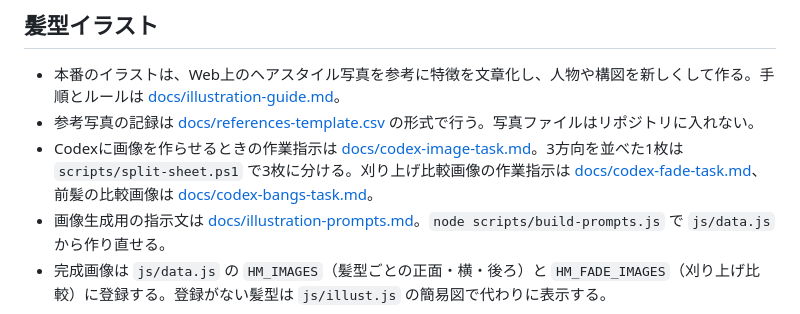
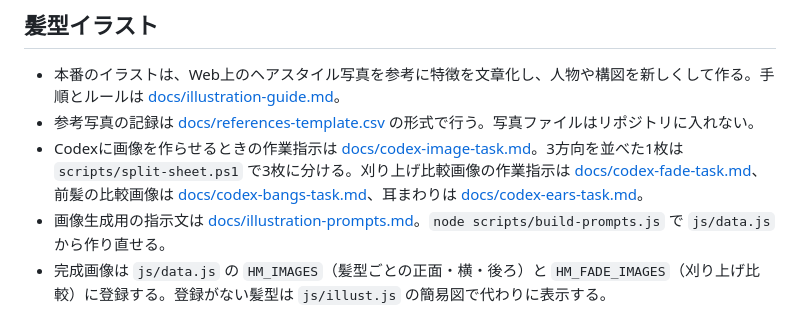
Before and after one commit to koteikara/kids-hairstyle-catalog, a Markdown page: README.md, the part around the change. Rendered like a GitHub page.

```diff
--- a/README.md
+++ b/README.md
@@ -42,7 +42,7 @@ node serve.js
 
 - 本番のイラストは、Web上のヘアスタイル写真を参考に特徴を文章化し、人物や構図を新しくして作る。手順とルールは [docs/illustration-guide.md](docs/illustration-guide.md)。
 - 参考写真の記録は [docs/references-template.csv](docs/references-template.csv) の形式で行う。写真ファイルはリポジトリに入れない。
-- Codexに画像を作らせるときの作業指示は [docs/codex-image-task.md](docs/codex-image-task.md)。3方向を並べた1枚は `scripts/split-sheet.ps1` で3枚に分ける。刈り上げ比較画像の作業指示は [docs/codex-fade-task.md](docs/codex-fade-task.md)、前髪の比較画像は [docs/codex-bangs-task.md](docs/codex-bangs-task.md)。
+- Codexに画像を作らせるときの作業指示は [docs/codex-image-task.md](docs/codex-image-task.md)。3方向を並べた1枚は `scripts/split-sheet.ps1` で3枚に分ける。刈り上げ比較画像の作業指示は [docs/codex-fade-task.md](docs/codex-fade-task.md)、前髪の比較画像は [docs/codex-bangs-task.md](docs/codex-bangs-task.md)、耳まわりは [docs/codex-ears-task.md](docs/codex-ears-task.md)。
 - 画像生成用の指示文は [docs/illustration-prompts.md](docs/illustration-prompts.md)。`node scripts/build-prompts.js` で `js/data.js` から作り直せる。
 - 完成画像は `js/data.js` の `HM_IMAGES`（髪型ごとの正面・横・後ろ）と `HM_FADE_IMAGES`（刈り上げ比較）に登録する。登録がない髪型は `js/illust.js` の簡易図で代わりに表示する。
 
```
Also changed, not shown: docs/codex-ears-task.md (added, +126 -0 lines).
